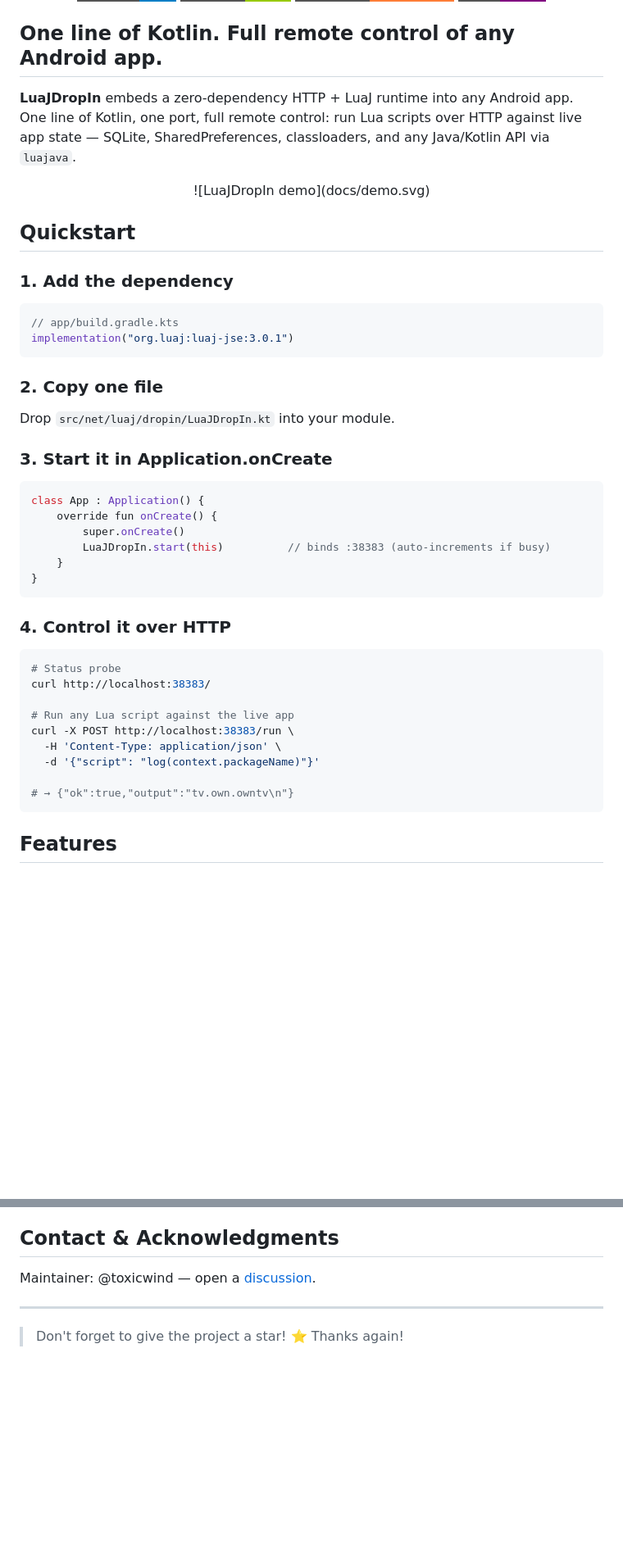
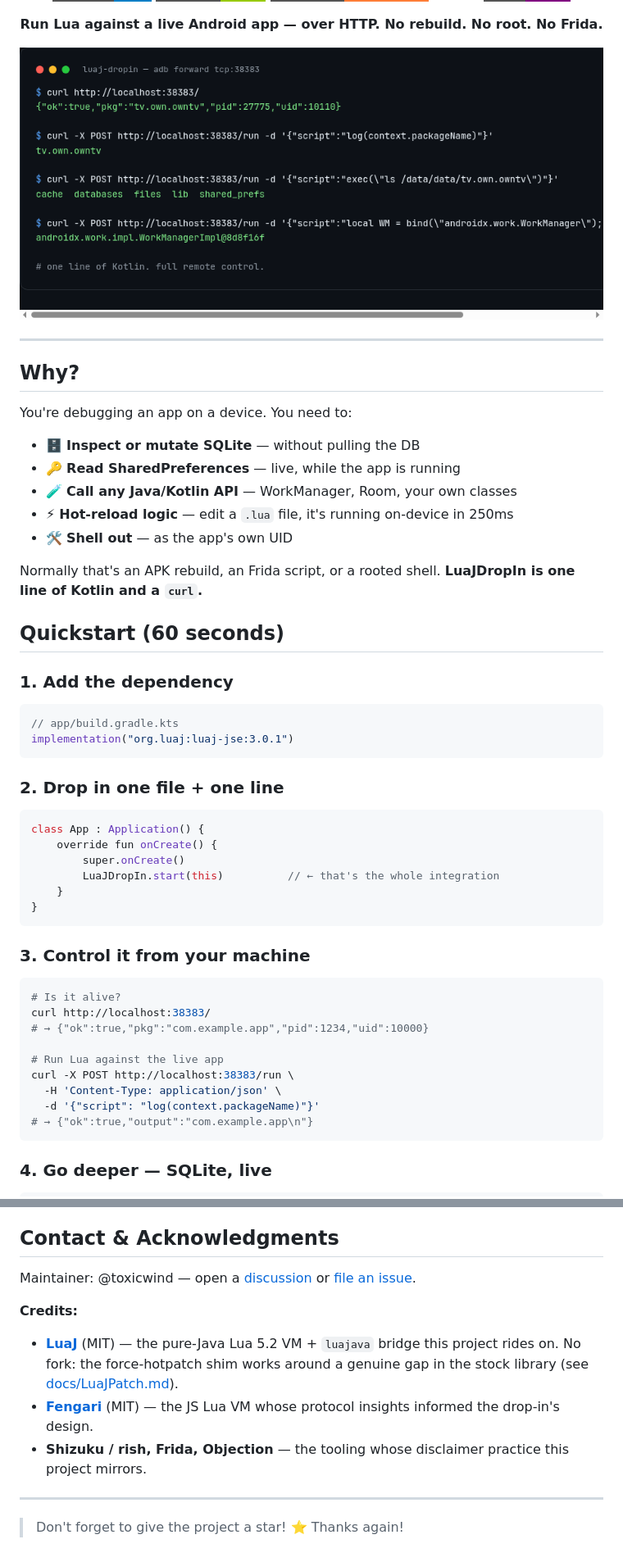
Before and after one commit to toxicwind/luaj-dropin, a Markdown page: README.md, 2 parts joined by grey strips. Shown at 82% size. Rendered like a GitHub page; pictures changed too: docs/demo.png (added); badges without logos; blank space fills up the shorter version.

````diff
--- a/README.md
+++ b/README.md
@@ -8,16 +11,28 @@
 [![Lua](https://img.shields.io/badge/LuaJ-3.0.1-purple.svg?style=for-the-badge)](docs/API.md)
+
+**Run Lua against a live Android app — over HTTP. No rebuild. No root. No Frida.**
+
+<p align="center">
+  <img src="docs/demo.png" alt="LuaJDropIn demo — live session against an Android app" width="860">
+</p>
 
 </div>
 
-## One line of Kotlin. Full remote control of any Android app.
+---
 
-**LuaJDropIn** embeds a zero-dependency HTTP + LuaJ runtime into any Android app. One line of Kotlin, one port, full remote control: run Lua scripts over HTTP against live app state — SQLite, SharedPreferences, classloaders, and any Java/Kotlin API via `luajava`.
+## Why?
 
-<p align="center">
-  ![LuaJDropIn demo](docs/demo.svg)
-</p>
+You're debugging an app on a device. You need to:
 
-## Quickstart
+- 🗄️ **Inspect or mutate SQLite** — without pulling the DB
+- 🔑 **Read SharedPreferences** — live, while the app is running
+- 🧪 **Call any Java/Kotlin API** — WorkManager, Room, your own classes
+- ⚡ **Hot-reload logic** — edit a `.lua` file, it's running on-device in 250ms
+- 🛠️ **Shell out** — as the app's own UID
+
+Normally that's an APK rebuild, an Frida script, or a rooted shell. **LuaJDropIn is one line of Kotlin and a `curl`.**
+
+## Quickstart (60 seconds)
 
 ### 1. Add the dependency
 
@@ -26,34 +41,30 @@
 implementation("org.luaj:luaj-jse:3.0.1")
 ```
 
-### 2. Copy one file
-
-Drop `src/net/luaj/dropin/LuaJDropIn.kt` into your module.
-
-### 3. Start it in Application.onCreate
+### 2. Drop in one file + one line
 
 ```kotlin
 class App : Application() {
     override fun onCreate() {
         super.onCreate()
-        LuaJDropIn.start(this)          // binds :38383 (auto-increments if busy)
+        LuaJDropIn.start(this)          // ← that's the whole integration
     }
 }
 ```
 
-### 4. Control it over HTTP
+### 3. Control it from your machine
 
 ```bash
-# Status probe
+# Is it alive?
 curl http://localhost:38383/
+# → {"ok":true,"pkg":"com.example.app","pid":1234,"uid":10000}
 
-# Run any Lua script against the live app
+# Run Lua against the live app
 curl -X POST http://localhost:38383/run \
   -H 'Content-Type: application/json' \
   -d '{"script": "log(context.packageName)"}'
-
-# → {"ok":true,"output":"tv.own.owntv\n"}
+# → {"ok":true,"output":"com.example.app\n"}
 ```
 
-## Features
+### 4. Go deeper — SQLite, live
 
@@ -150,7 +180,13 @@ Distributed under the MIT License. See [LICENSE](LICENSE) for more information.
 
 ## Contact & Acknowledgments
 
-Maintainer: @toxicwind — open a [discussion](https://github.com/toxicwind/android-fleet/discussions).
+Maintainer: @toxicwind — open a [discussion](https://github.com/toxicwind/luaj-dropin/discussions) or [file an issue](https://github.com/toxicwind/luaj-dropin/issues).
+
+**Credits:**
+
+- **[LuaJ](https://github.com/luaj/luaj)** (MIT) — the pure-Java Lua 5.2 VM + `luajava` bridge this project rides on. No fork: the force-hotpatch shim works around a genuine gap in the stock library (see [docs/LuaJPatch.md](docs/LuaJPatch.md)).
+- **[Fengari](https://github.com/fengari-lua/fengari)** (MIT) — the JS Lua VM whose protocol insights informed the drop-in's design.
+- **Shizuku / rish, Frida, Objection** — the tooling whose disclaimer practice this project mirrors.
 
 ---
 
````
Also changed, not shown: other parts of README.md (+51 -29 lines), SECURITY.md (+1 -1 lines), 2 other files.
